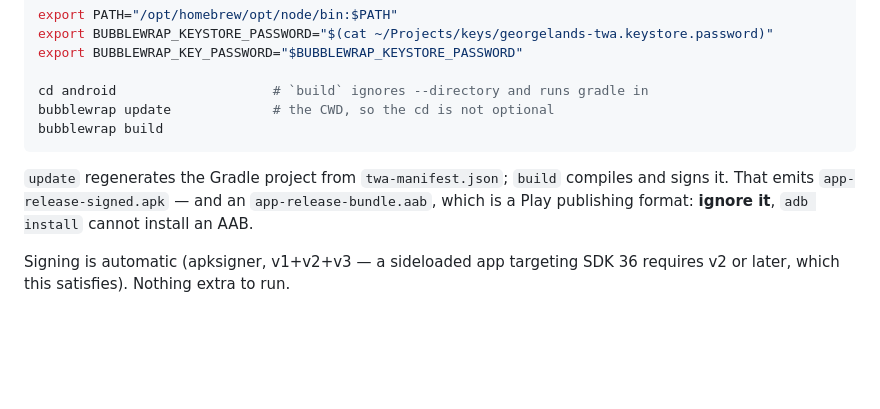
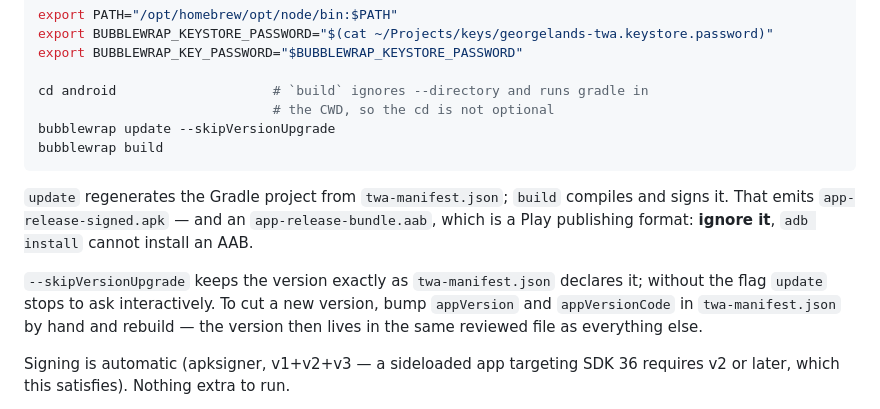
Before and after one commit to gKhazaradze/my_home_page, a Markdown page: ANDROID.md, the part around the change. Drawn GitHub-style; blank space fills up the shorter version.

Commit message:
Document --skipVersionUpgrade so the app version stays in twa-manifest.json
Without the flag `bubblewrap update` stops to prompt for a new version, which
breaks any non-interactive build. Bumping appVersion/appVersionCode by hand
keeps the version in the same reviewed file as the rest of the app definition.

````diff
--- a/ANDROID.md
+++ b/ANDROID.md
@@ -81,7 +81,8 @@ export BUBBLEWRAP_KEYSTORE_PASSWORD="$(cat ~/Projects/keys/georgelands-twa.keyst
 export BUBBLEWRAP_KEY_PASSWORD="$BUBBLEWRAP_KEYSTORE_PASSWORD"
 
 cd android                    # `build` ignores --directory and runs gradle in
-bubblewrap update             # the CWD, so the cd is not optional
+                              # the CWD, so the cd is not optional
+bubblewrap update --skipVersionUpgrade
 bubblewrap build
 ```
 
@@ -89,6 +90,11 @@ bubblewrap build
 compiles and signs it. That emits `app-release-signed.apk` — and an
 `app-release-bundle.aab`, which is a Play publishing format: **ignore it**,
 `adb install` cannot install an AAB.
+
+`--skipVersionUpgrade` keeps the version exactly as `twa-manifest.json` declares
+it; without the flag `update` stops to ask interactively. To cut a new version,
+bump `appVersion` and `appVersionCode` in `twa-manifest.json` by hand and
+rebuild — the version then lives in the same reviewed file as everything else.
 
 Signing is automatic (apksigner, v1+v2+v3 — a sideloaded app targeting SDK 36
 requires v2 or later, which this satisfies). Nothing extra to run.
````
